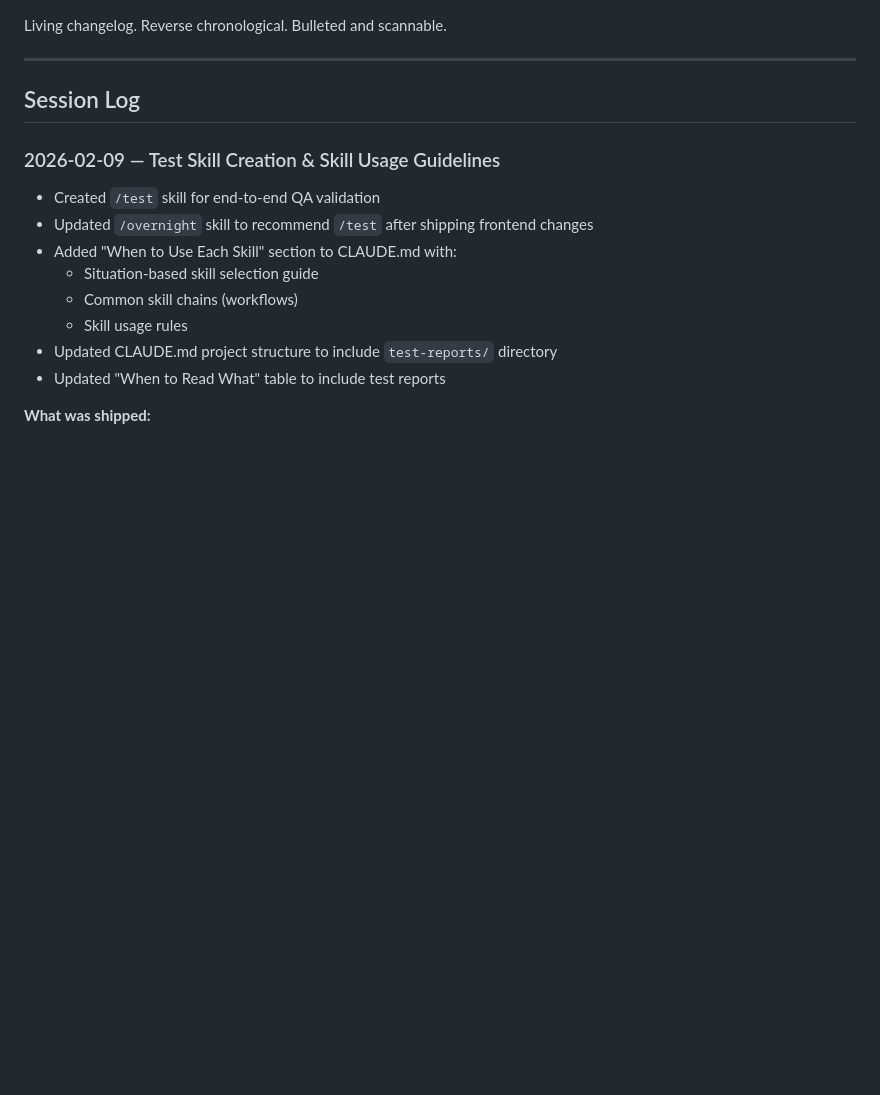
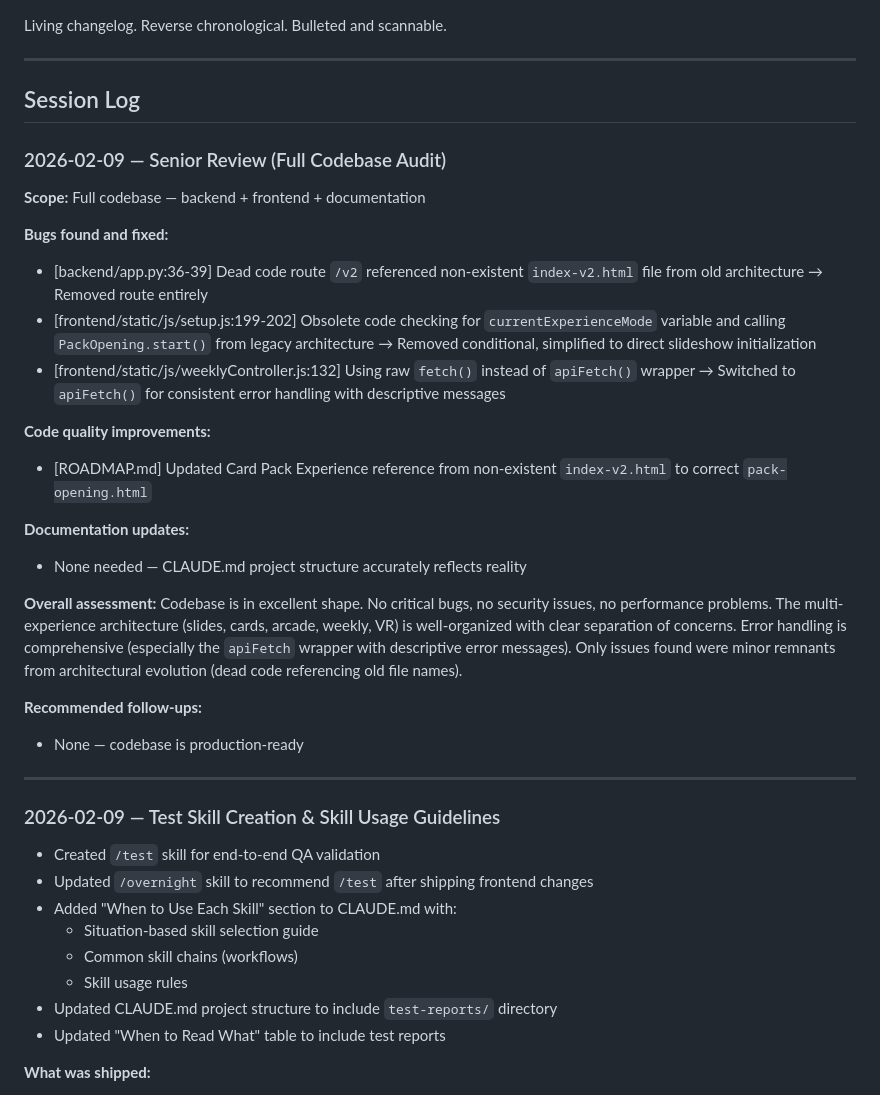
Before and after one commit to willhofner/fantasy-football-wrapped, a Markdown page: MEETING_NOTES.md, the part around the change. Drawn GitHub-style; blank space fills up the shorter version.

Commit message:
Document senior review results in meeting notes

```diff
--- a/MEETING_NOTES.md
+++ b/MEETING_NOTES.md
@@ -5,6 +5,29 @@ Living changelog. Reverse chronological. Bulleted and scannable.
 ---
 
 ## Session Log
+
+### 2026-02-09 — Senior Review (Full Codebase Audit)
+
+**Scope:** Full codebase — backend + frontend + documentation
+
+**Bugs found and fixed:**
+- [backend/app.py:36-39] Dead code route `/v2` referenced non-existent `index-v2.html` file from old architecture → Removed route entirely
+- [frontend/static/js/setup.js:199-202] Obsolete code checking for `currentExperienceMode` variable and calling `PackOpening.start()` from legacy architecture → Removed conditional, simplified to direct slideshow initialization
+- [frontend/static/js/weeklyController.js:132] Using raw `fetch()` instead of `apiFetch()` wrapper → Switched to `apiFetch()` for consistent error handling with descriptive messages
+
+**Code quality improvements:**
+- [ROADMAP.md] Updated Card Pack Experience reference from non-existent `index-v2.html` to correct `pack-opening.html`
+
+**Documentation updates:**
+- None needed — CLAUDE.md project structure accurately reflects reality
+
+**Overall assessment:**
+Codebase is in excellent shape. No critical bugs, no security issues, no performance problems. The multi-experience architecture (slides, cards, arcade, weekly, VR) is well-organized with clear separation of concerns. Error handling is comprehensive (especially the `apiFetch` wrapper with descriptive error messages). Only issues found were minor remnants from architectural evolution (dead code referencing old file names).
+
+**Recommended follow-ups:**
+- None — codebase is production-ready
+
+---
 
 ### 2026-02-09 — Test Skill Creation & Skill Usage Guidelines
 
```
